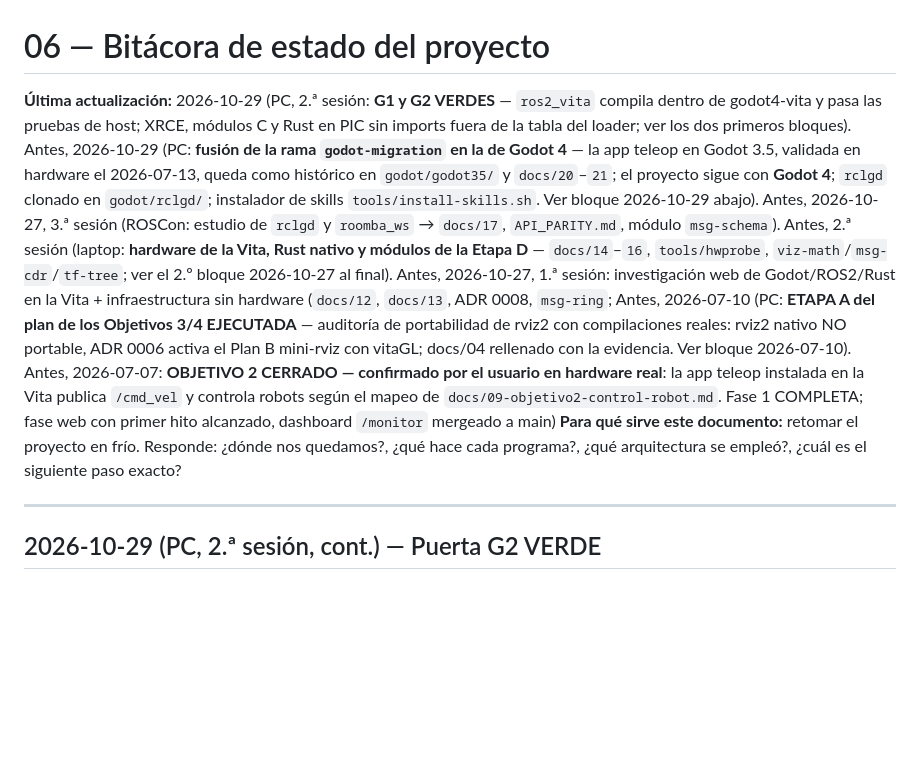
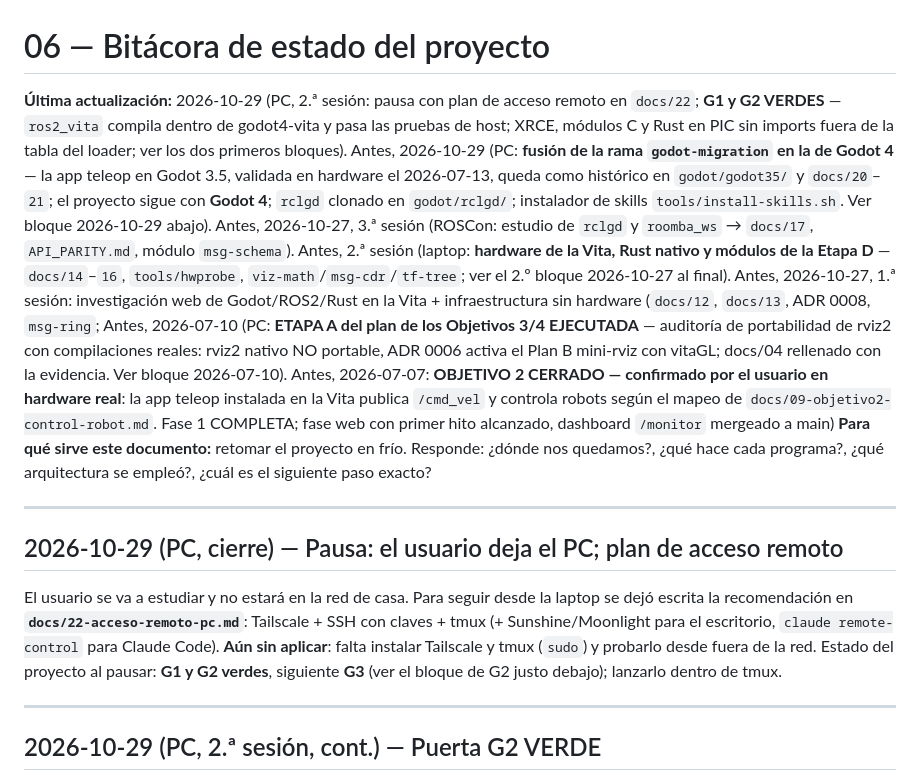
Before and after one commit to Jcrex/PSVita-ROS, a Markdown page: docs/06-bitacora-estado.md, the part around the change. GitHub-like rendering; blank space fills up the shorter version.

Commit message:
docs(remoto): plan de acceso remoto al PC (Tailscale+SSH+tmux) y pausa en la bitácora
Co-Authored-By: Claude Opus 5.5 <noreply@anthropic.com>

```diff
--- a/docs/06-bitacora-estado.md
+++ b/docs/06-bitacora-estado.md
@@ -1,6 +1,6 @@
 # 06 — Bitácora de estado del proyecto
 
-**Última actualización:** 2026-10-29 (PC, 2.ª sesión: **G1 y G2 VERDES** — `ros2_vita` compila dentro de godot4-vita y pasa las pruebas de host; XRCE, módulos C y Rust en PIC sin imports fuera de la tabla del loader; ver los dos primeros bloques). Antes, 2026-10-29 (PC: **fusión de la rama `godot-migration` en la de Godot 4** — la app teleop en Godot 3.5, validada en hardware el 2026-07-13, queda como histórico en `godot/godot35/` y `docs/20`–`21`; el proyecto sigue con **Godot 4**; `rclgd` clonado en `godot/rclgd/`; instalador de skills `tools/install-skills.sh`. Ver bloque 2026-10-29 abajo). Antes, 2026-10-27, 3.ª sesión (ROSCon: estudio de `rclgd` y `roomba_ws` → `docs/17`, `API_PARITY.md`, módulo `msg-schema`). Antes, 2.ª sesión (laptop: **hardware de la Vita, Rust nativo y módulos de la Etapa D** — `docs/14`–`16`, `tools/hwprobe`, `viz-math`/`msg-cdr`/`tf-tree`; ver el 2.º bloque 2026-10-27 al final). Antes, 2026-10-27, 1.ª sesión: investigación web de Godot/ROS2/Rust en la Vita + infraestructura sin hardware (`docs/12`, `docs/13`, ADR 0008, `msg-ring`; Antes, 2026-07-10 (PC: **ETAPA A del plan de los
+**Última actualización:** 2026-10-29 (PC, 2.ª sesión: pausa con plan de acceso remoto en `docs/22`; **G1 y G2 VERDES** — `ros2_vita` compila dentro de godot4-vita y pasa las pruebas de host; XRCE, módulos C y Rust en PIC sin imports fuera de la tabla del loader; ver los dos primeros bloques). Antes, 2026-10-29 (PC: **fusión de la rama `godot-migration` en la de Godot 4** — la app teleop en Godot 3.5, validada en hardware el 2026-07-13, queda como histórico en `godot/godot35/` y `docs/20`–`21`; el proyecto sigue con **Godot 4**; `rclgd` clonado en `godot/rclgd/`; instalador de skills `tools/install-skills.sh`. Ver bloque 2026-10-29 abajo). Antes, 2026-10-27, 3.ª sesión (ROSCon: estudio de `rclgd` y `roomba_ws` → `docs/17`, `API_PARITY.md`, módulo `msg-schema`). Antes, 2.ª sesión (laptop: **hardware de la Vita, Rust nativo y módulos de la Etapa D** — `docs/14`–`16`, `tools/hwprobe`, `viz-math`/`msg-cdr`/`tf-tree`; ver el 2.º bloque 2026-10-27 al final). Antes, 2026-10-27, 1.ª sesión: investigación web de Godot/ROS2/Rust en la Vita + infraestructura sin hardware (`docs/12`, `docs/13`, ADR 0008, `msg-ring`; Antes, 2026-07-10 (PC: **ETAPA A del plan de los
 Objetivos 3/4 EJECUTADA** — auditoría de portabilidad de rviz2 con
 compilaciones reales: rviz2 nativo NO portable, ADR 0006 activa el Plan B
 mini-rviz con vitaGL; docs/04 rellenado con la evidencia. Ver bloque
@@ -12,6 +12,16 @@ alcanzado, dashboard `/monitor` mergeado a main)
 **Para qué sirve este documento:** retomar el proyecto en frío. Responde:
 ¿dónde nos quedamos?, ¿qué hace cada programa?, ¿qué arquitectura se empleó?,
 ¿cuál es el siguiente paso exacto?
+
+---
+
+## 2026-10-29 (PC, cierre) — Pausa: el usuario deja el PC; plan de acceso remoto
+
+El usuario se va a estudiar y no estará en la red de casa. Para seguir desde la laptop se dejó escrita la
+recomendación en **`docs/22-acceso-remoto-pc.md`**: Tailscale + SSH con claves + tmux (+ Sunshine/Moonlight
+para el escritorio, `claude remote-control` para Claude Code). **Aún sin aplicar**: falta instalar Tailscale y
+tmux (`sudo`) y probarlo desde fuera de la red. Estado del proyecto al pausar: **G1 y G2 verdes**, siguiente
+**G3** (ver el bloque de G2 justo debajo); lanzarlo dentro de tmux.
 
 ---
 
```
Also changed, not shown: docs/22-acceso-remoto-pc.md (added, +100 -0 lines).
